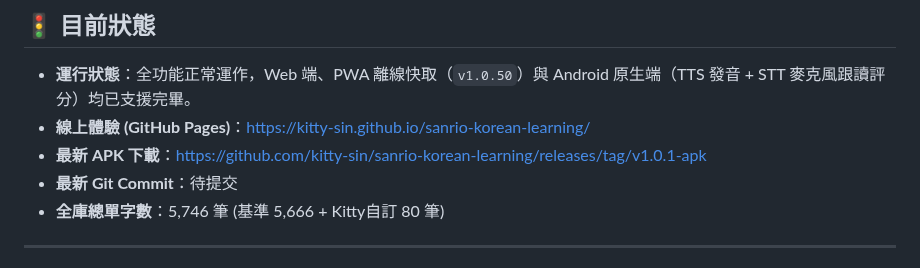
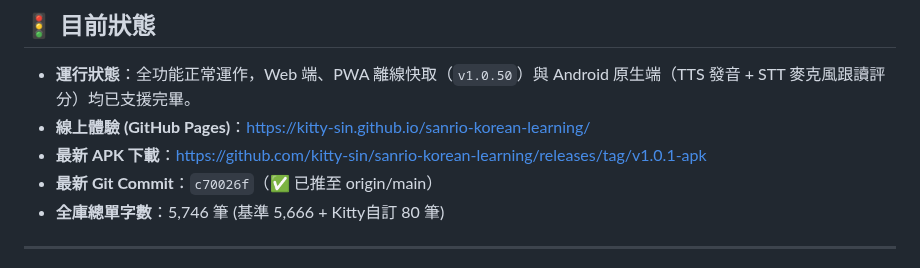
Before and after one commit to kitty-sin/sanrio-korean-learning, a Markdown page: handoff.md, the part around the change. Rendered like a GitHub page.

Commit message:
docs: update handoff with commit c70026f

```diff
--- a/handoff.md
+++ b/handoff.md
@@ -81,7 +81,7 @@
 - **運行狀態**：全功能正常運作，Web 端、PWA 離線快取（`v1.0.50`）與 Android 原生端（TTS 發音 + STT 麥克風跟讀評分）均已支援完畢。
 - **線上體驗 (GitHub Pages)**：[https://kitty-sin.github.io/sanrio-korean-learning/](https://kitty-sin.github.io/sanrio-korean-learning/)
 - **最新 APK 下載**：[https://github.com/kitty-sin/sanrio-korean-learning/releases/tag/v1.0.1-apk](https://github.com/kitty-sin/sanrio-korean-learning/releases/tag/v1.0.1-apk)
-- **最新 Git Commit**：待提交
+- **最新 Git Commit**：`c70026f`（✅ 已推至 origin/main）
 - **全庫總單字數**：5,746 筆 (基準 5,666 + Kitty自訂 80 筆)
 
 ---
```
